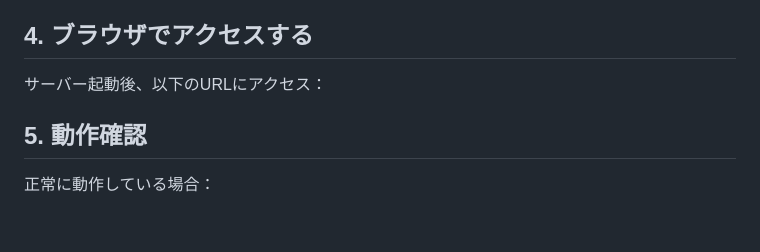
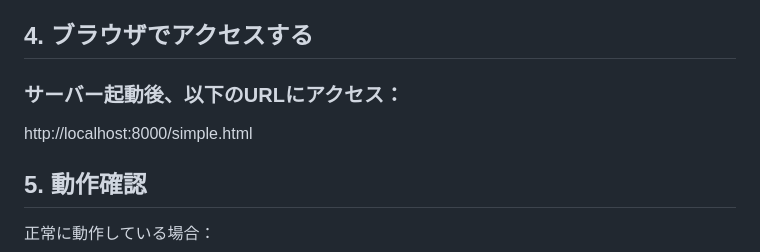
Before and after one commit to taiyo-toda/HonNe, a Markdown page: README.md, the part around one of its changes. GitHub-like rendering; blank space fills up the shorter version.

Commit message:
Enhance README formatting with line breaks
Updated README to include line breaks for better readability.

```diff
--- a/README.md
+++ b/README.md
@@ -86,7 +86,8 @@ VS Codeで「Live Server」拡張機能をインストール
 simple.htmlを右クリック → 「Open with Live Server」
 
 ## 4. ブラウザでアクセスする
-サーバー起動後、以下のURLにアクセス：
+### サーバー起動後、以下のURLにアクセス：<br>
+http://localhost:8000/simple.html
 
 ## 5. 動作確認
 正常に動作している場合：
```
Also changed, not shown: other parts of README.md (+15 -15 lines).
